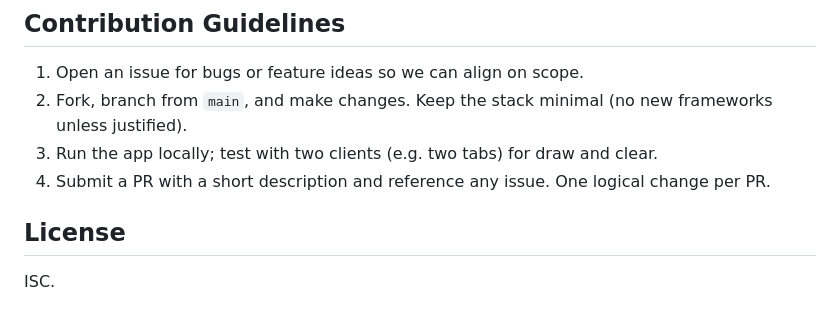
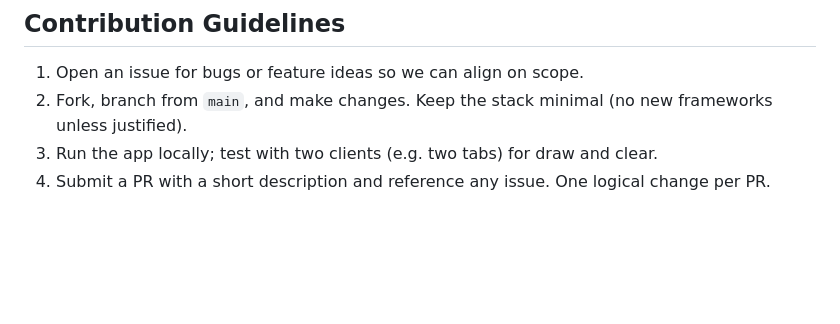
Before and after one commit to Harshavardhanjakku/Canvas, a Markdown page: README.md, the part around the change. GitHub-like rendering; blank space fills up the shorter version.

Commit message:
commting the Files

```diff
--- a/README.md
+++ b/README.md
@@ -116,7 +116,3 @@ Server listens on `http://localhost:3000`. Open in two tabs (or two devices on t
 2. Fork, branch from `main`, and make changes. Keep the stack minimal (no new frameworks unless justified).
 3. Run the app locally; test with two clients (e.g. two tabs) for draw and clear.
 4. Submit a PR with a short description and reference any issue. One logical change per PR.
-
-## License
-
-ISC.
```
